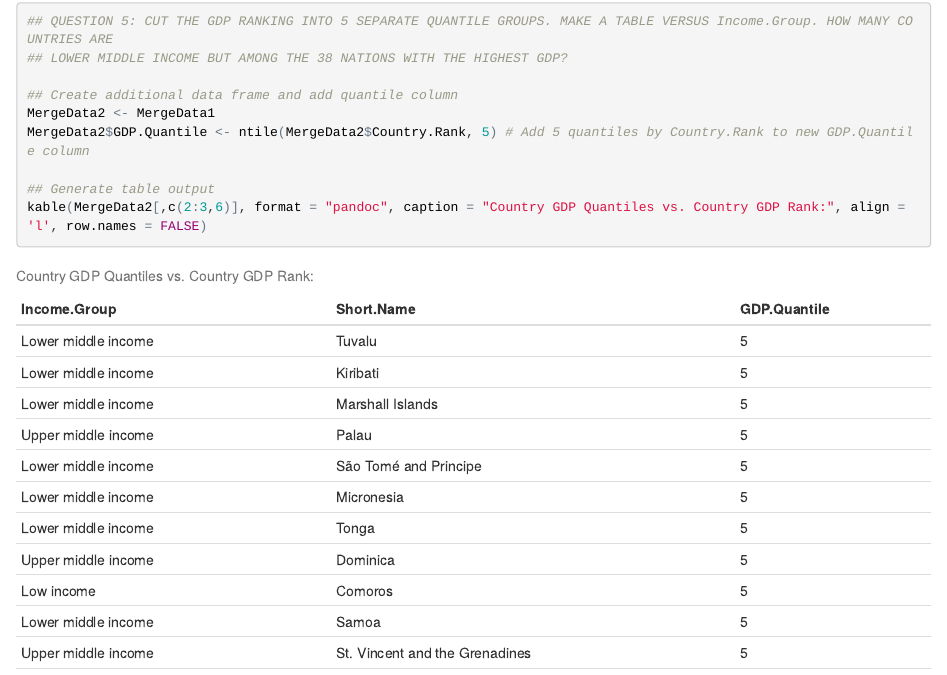
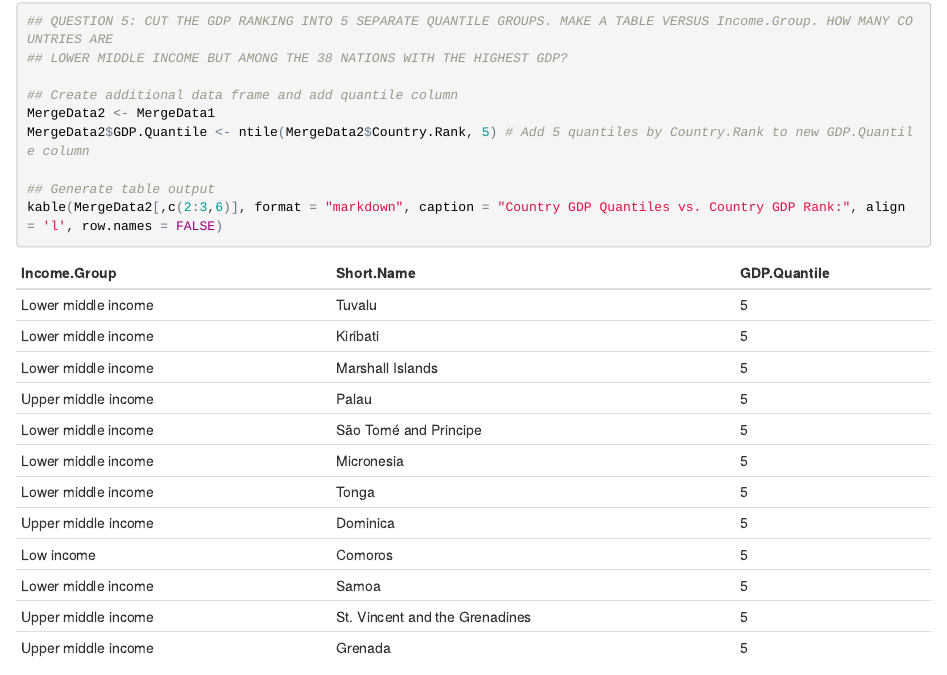
Before and after one commit to ChrisBoomhower/MSDS6306_CaseStudy_Unit6, an R Markdown document (Paper/CBoomhower_CaseStudyUnit6.Rmd): the page in a window 1100 px wide, from 1850 px down. The pictures show the output file Paper/CBoomhower_CaseStudyUnit6.html that the author committed with the source, opened offline.

Commit message:
Changed kable() table format in attempt to display nice looking table while showing table caption.

```diff
--- a/Paper/CBoomhower_CaseStudyUnit6.Rmd
+++ b/Paper/CBoomhower_CaseStudyUnit6.Rmd
@@ -230,7 +230,7 @@ MergeData2 <- MergeData1
 MergeData2$GDP.Quantile <- ntile(MergeData2$Country.Rank, 5) # Add 5 quantiles by Country.Rank to new GDP.Quantile column
 
 ## Generate table output
-kable(MergeData2[,c(2:3,6)], format = "pandoc", caption = "Country GDP Quantiles vs. Country GDP Rank:", align = 'l', row.names = FALSE)
+kable(MergeData2[,c(2:3,6)], format = "markdown", caption = "Country GDP Quantiles vs. Country GDP Rank:", align = 'l', row.names = FALSE)
 
 ## Count number of lower middle income countries
 sum(MergeData2[(nrow(MergeData2)-37):nrow(MergeData2),]$Income.Group == "Lower middle income")
```
Also changed, not shown: Paper/CBoomhower_CaseStudyUnit6.html, Paper/CBoomhower_CaseStudyUnit6.md, Paper/CBoomhower_CaseStudyUnit6_files/figure-html/unnamed-chunk-3-2.png.
